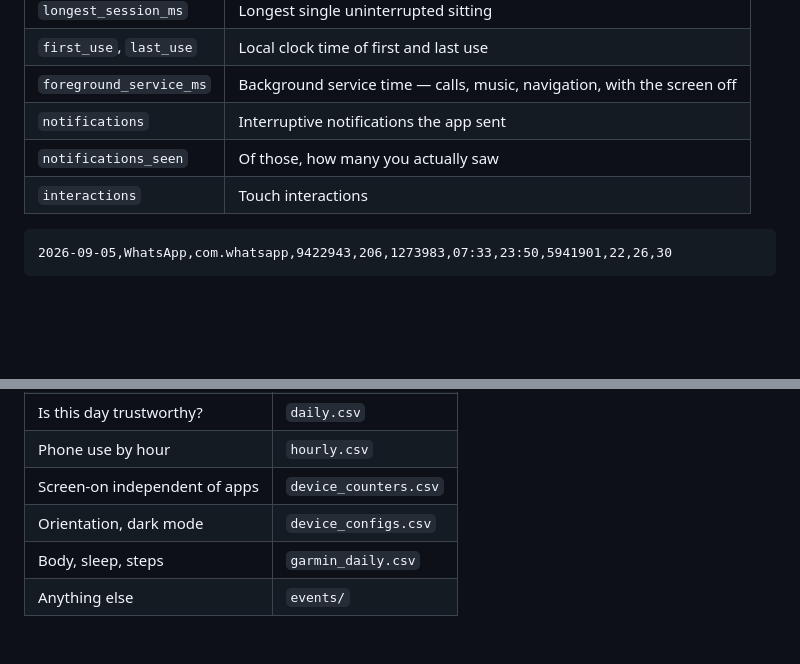
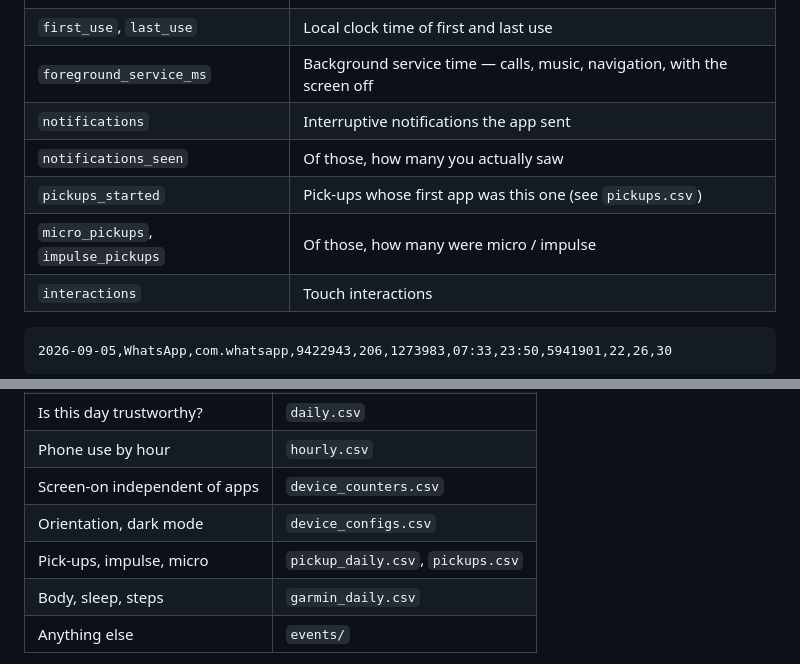
Before and after one commit to halfkelly/android-usage-stats-native, a Markdown page: DATA.md, 2 parts joined by grey strips. Drawn GitHub-style; blank space fills up the shorter version.

````diff
--- a/DATA.md
+++ b/DATA.md
@@ -38,6 +38,8 @@ use most.
 | `foreground_service_ms` | Background service time — calls, music, navigation, with the screen off |
 | `notifications` | Interruptive notifications the app sent |
 | `notifications_seen` | Of those, how many you actually saw |
+| `pickups_started` | Pick-ups whose first app was this one (see `pickups.csv`) |
+| `micro_pickups`, `impulse_pickups` | Of those, how many were micro / impulse |
 | `interactions` | Touch interactions |
 
 ```
@@ -315,6 +358,7 @@ older `dumpsys` path have it. Use `opens` in `app_daily.csv` instead.
 | Phone use by hour | `hourly.csv` |
 | Screen-on independent of apps | `device_counters.csv` |
 | Orientation, dark mode | `device_configs.csv` |
+| Pick-ups, impulse, micro | `pickup_daily.csv`, `pickups.csv` |
 | Body, sleep, steps | `garmin_daily.csv` |
 | Anything else | `events/` |
 
````
Also changed, not shown: other parts of DATA.md (+41 -0 lines).
